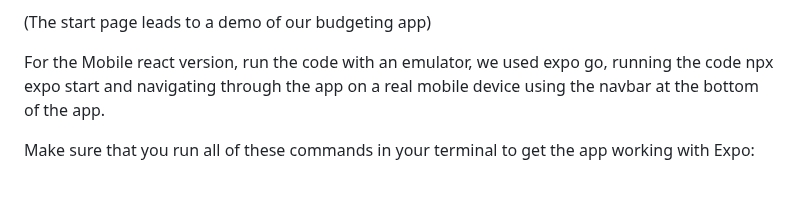
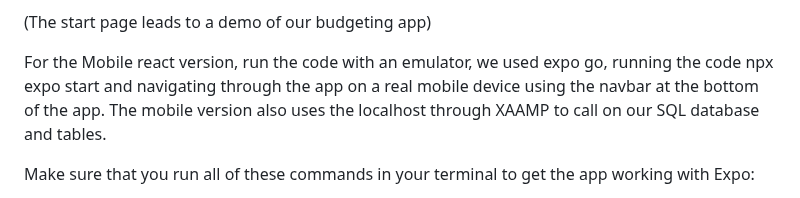
Before and after one commit to Dalton2727/dalton2727.github.io, a Markdown page: README.md, the part around the change. Rendered like a GitHub page.

```diff
--- a/README.md
+++ b/README.md
@@ -28,8 +28,7 @@ From the login page, you can create a username and password to log in and will t
 
 (The start page leads to a demo of our budgeting app)
 
-For the Mobile react version, run the code with an emulator, we used expo go, running the code npx expo start and navigating through the app on a real mobile device using the navbar
-at the bottom of the app.
+For the Mobile react version, run the code with an emulator, we used expo go, running the code npx expo start and navigating through the app on a real mobile device using the navbar at the bottom of the app. The mobile version also uses the localhost through XAAMP to call on our SQL database and tables.
 
 Make sure that you run all of these commands in your terminal to get the app working with Expo:
 
```
